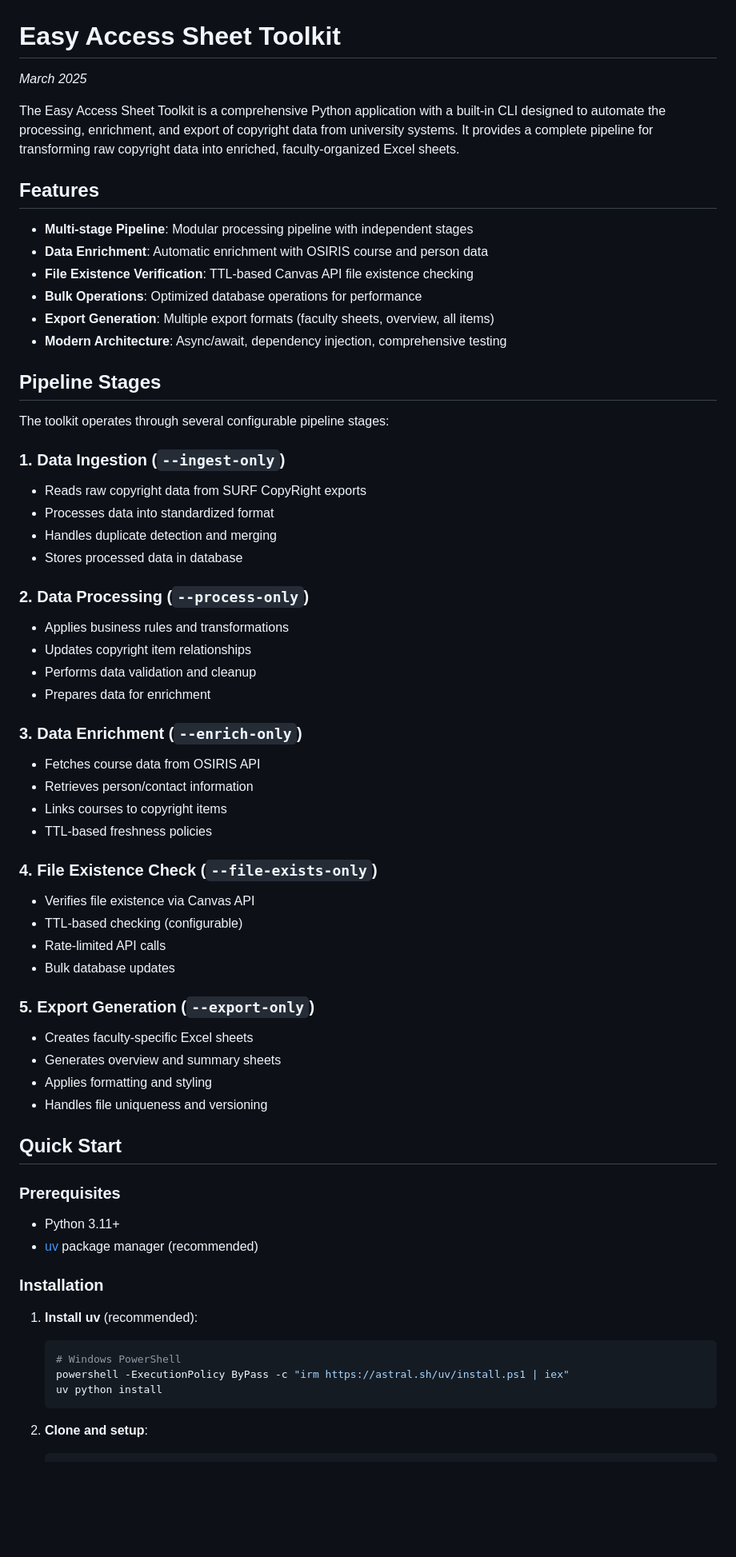
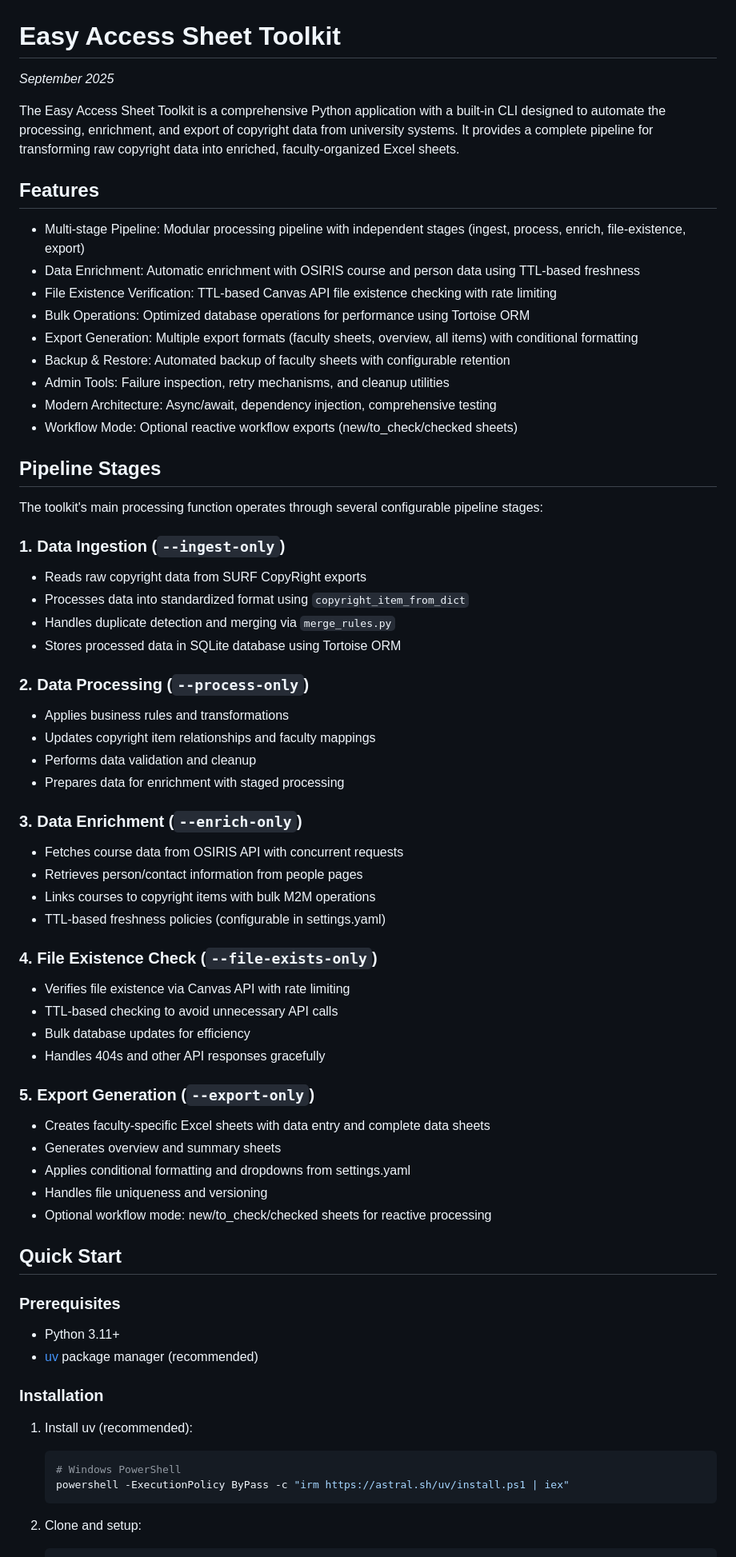
Before and after one commit to utsmok/ea-cli, a Markdown page: README.md, the part around the change printed below. Shown: that part at 80% size. GitHub-like rendering; blank space fills up the shorter version.

````diff
--- a/README.md
+++ b/README.md
@@ -1,50 +1,54 @@
 # Easy Access Sheet Toolkit
-*March 2025*
+*September 2025*
 
 The Easy Access Sheet Toolkit is a comprehensive Python application with a built-in CLI designed to automate the processing, enrichment, and export of copyright data from university systems. It provides a complete pipeline for transforming raw copyright data into enriched, faculty-organized Excel sheets.
 
 ## Features
 
-- **Multi-stage Pipeline**: Modular processing pipeline with independent stages
-- **Data Enrichment**: Automatic enrichment with OSIRIS course and person data
-- **File Existence Verification**: TTL-based Canvas API file existence checking
-- **Bulk Operations**: Optimized database operations for performance
-- **Export Generation**: Multiple export formats (faculty sheets, overview, all items)
-- **Modern Architecture**: Async/await, dependency injection, comprehensive testing
+- Multi-stage Pipeline: Modular processing pipeline with independent stages (ingest, process, enrich, file-existence, export)
+- Data Enrichment: Automatic enrichment with OSIRIS course and person data using TTL-based freshness
+- File Existence Verification: TTL-based Canvas API file existence checking with rate limiting
+- Bulk Operations: Optimized database operations for performance using Tortoise ORM
+- Export Generation: Multiple export formats (faculty sheets, overview, all items) with conditional formatting
+- Backup & Restore: Automated backup of faculty sheets with configurable retention
+- Admin Tools: Failure inspection, retry mechanisms, and cleanup utilities
+- Modern Architecture: Async/await, dependency injection, comprehensive testing
+- Workflow Mode: Optional reactive workflow exports (new/to_check/checked sheets)
 
 ## Pipeline Stages
 
-The toolkit operates through several configurable pipeline stages:
+The toolkit's main processing function operates through several configurable pipeline stages:
 
 ### 1. Data Ingestion (`--ingest-only`)
 - Reads raw copyright data from SURF CopyRight exports
-- Processes data into standardized format
-- Handles duplicate detection and merging
-- Stores processed data in database
+- Processes data into standardized format using `copyright_item_from_dict`
+- Handles duplicate detection and merging via `merge_rules.py`
+- Stores processed data in SQLite database using Tortoise ORM
 
 ### 2. Data Processing (`--process-only`)
 - Applies business rules and transformations
-- Updates copyright item relationships
+- Updates copyright item relationships and faculty mappings
 - Performs data validation and cleanup
-- Prepares data for enrichment
+- Prepares data for enrichment with staged processing
 
 ### 3. Data Enrichment (`--enrich-only`)
-- Fetches course data from OSIRIS API
-- Retrieves person/contact information
-- Links courses to copyright items
-- TTL-based freshness policies
+- Fetches course data from OSIRIS API with concurrent requests
+- Retrieves person/contact information from people pages
+- Links courses to copyright items with bulk M2M operations
+- TTL-based freshness policies (configurable in settings.yaml)
 
 ### 4. File Existence Check (`--file-exists-only`)
-- Verifies file existence via Canvas API
-- TTL-based checking (configurable)
-- Rate-limited API calls
-- Bulk database updates
+- Verifies file existence via Canvas API with rate limiting
+- TTL-based checking to avoid unnecessary API calls
+- Bulk database updates for efficiency
+- Handles 404s and other API responses gracefully
 
 ### 5. Export Generation (`--export-only`)
-- Creates faculty-specific Excel sheets
+- Creates faculty-specific Excel sheets with data entry and complete data sheets
 - Generates overview and summary sheets
-- Applies formatting and styling
+- Applies conditional formatting and dropdowns from settings.yaml
 - Handles file uniqueness and versioning
+- Optional workflow mode: new/to_check/checked sheets for reactive processing
 
 ## Quick Start
 
@@ -54,12 +58,11 @@ The toolkit operates through several configurable pipeline stages:
 
 ### Installation
 
-1. **Install uv** (recommended):
+1. Install uv (recommended):
    ```bash
    # Windows PowerShell
    powershell -ExecutionPolicy ByPass -c "irm https://astral.sh/uv/install.ps1 | iex"
-   uv python install
    ```
 
-2. **Clone and setup**:
+2. Clone and setup:
    ```bash
````
Also changed, not shown: other parts of README.md (+176 -113 lines).
